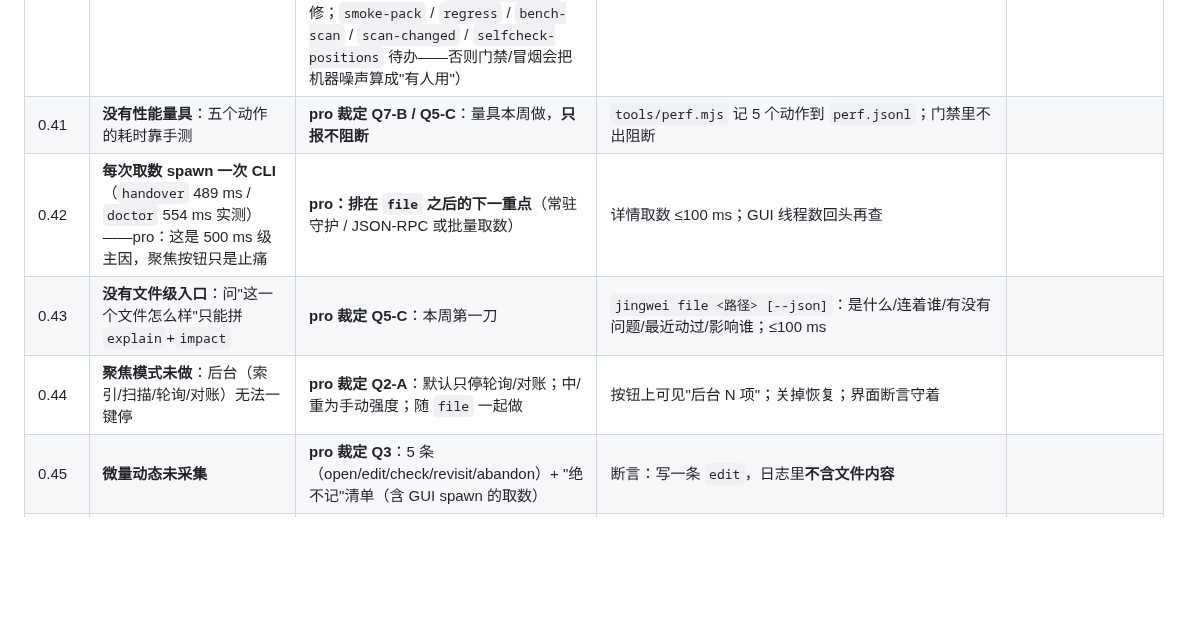
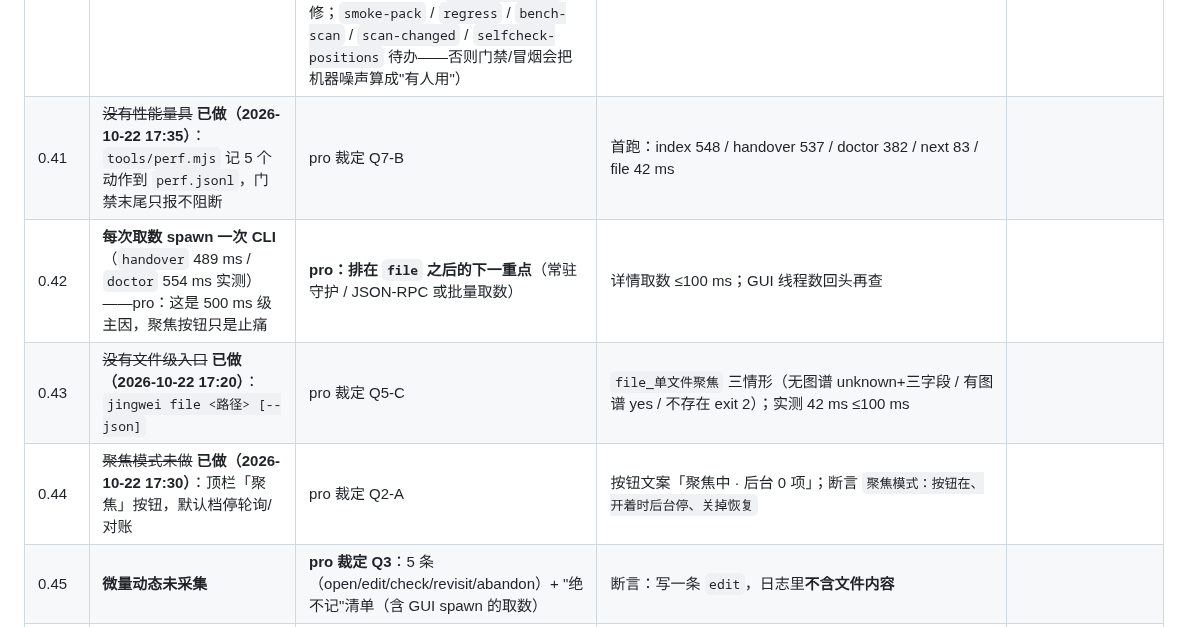
Before and after one commit to hpeng5271-blip/jingwei, a Markdown page: docs/reference/债表.md, the part around the change. Rendered like a GitHub page; blank space fills up the shorter version.

Commit message:
债表收口：0.41 量具 / 0.43 file 命令 / 0.44 聚焦模式 标记完成（各附断言与实数）

```diff
--- a/docs/reference/债表.md
+++ b/docs/reference/债表.md
@@ -9,10 +9,10 @@
 | 0.39 | **任务角标 2/3 有真任务源**：索引与环境探测都写任务日志；**深绘没有 CLI 入口**（grep 无 `deep`），接不了 | **2026-10-22 标注**：没接的那两个显示"还没接任务源"，不假装空闲 | 接 `env` 探测与深绘各写一条 `tasks.rs` 记录；验收：跑一次环境探测，角标亮→灭且 detail 有结果 |
 | 0.40 | **深绘没有 CLI 入口**：界面第三个角标（深绘）没有对应命令，永远显示"还没接任务源" | **2026-10-22 定性**：这是**功能缺失**，不是清理尾巴；不要用"接一条任务日志"糊过去 | 先定"深绘"到底要算什么（入口/公共底层再分一层？），再落 CLI 与任务日志；验收：跑一次深绘，角标亮→灭且能看图 |
 | 0.36 | **usage 记录的四处尾巴**（`docs/decisions/D-20261021-06` 的 R2 / R3 / D22 / D10） | **2026-10-21 待办**：① 写失败首次上 stderr（现在全静默——"没记上"会被当成"没人用"，正好是本功能要防的错）；② 1MB 软上限、超限截尾留近期；③ "能写能读"冒烟要不要进门禁（**留空**）；④ 路径 `~/.jingwei` 还是 `%LOCALAPPDATA%\jingwei`（**等人拍板**，人的话优先）；⑤ **其余会跑真 CLI 的工具也要指到临时路径**（`knowledge-gate` 已修；`smoke-pack` / `regress` / `bench-scan` / `scan-changed` / `selfcheck-positions` 待办——否则门禁/冒烟会把机器噪声算成"有人用"） | ① 把 `JINGWEI_USAGE_FILE` 指到一个目录跑一次：stderr 有一行、退出码不变；② 造 >1MB 后仍能逐行解析、近期行还在；⑤ 跑一遍各工具后真实 `usage.jsonl` 行数不变；③④ 决了就把 D-06 的状态从"待定/待改"改成"已落地" |
-| 0.41 | **没有性能量具**：五个动作的耗时靠手测 | **pro 裁定 Q7-B / Q5-C**：量具本周做，**只报不阻断** | `tools/perf.mjs` 记 5 个动作到 `perf.jsonl`；门禁里不出阻断 |
+| 0.41 | ~~没有性能量具~~ **已做（2026-10-22 17:35）**：`tools/perf.mjs` 记 5 个动作到 `perf.jsonl`，门禁末尾只报不阻断 | pro 裁定 Q7-B | 首跑：index 548 / handover 537 / doctor 382 / next 83 / file 42 ms |
 | 0.42 | **每次取数 spawn 一次 CLI**（`handover` 489 ms / `doctor` 554 ms 实测）——pro：这是 500 ms 级主因，聚焦按钮只是止痛 | **pro：排在 `file` 之后的下一重点**（常驻守护 / JSON-RPC 或批量取数） | 详情取数 ≤100 ms；GUI 线程数回头再查 |
-| 0.43 | **没有文件级入口**：问"这一个文件怎么样"只能拼 `explain`+`impact` | **pro 裁定 Q5-C**：本周第一刀 | `jingwei file <路径> [--json]`：是什么/连着谁/有没有问题/最近动过/影响谁；≤100 ms |
-| 0.44 | **聚焦模式未做**：后台（索引/扫描/轮询/对账）无法一键停 | **pro 裁定 Q2-A**：默认只停轮询/对账；中/重为手动强度；随 `file` 一起做 | 按钮上可见"后台 N 项"；关掉恢复；界面断言守着 |
+| 0.43 | ~~没有文件级入口~~ **已做（2026-10-22 17:20）**：`jingwei file <路径> [--json]` | pro 裁定 Q5-C | `file_单文件聚焦` 三情形（无图谱 unknown+三字段 / 有图谱 yes / 不存在 exit 2）；实测 42 ms ≤100 ms |
+| 0.44 | ~~聚焦模式未做~~ **已做（2026-10-22 17:30）**：顶栏「聚焦」按钮，默认档停轮询/对账 | pro 裁定 Q2-A | 按钮文案「聚焦中 · 后台 0 项」；断言 `聚焦模式：按钮在、开着时后台停、关掉恢复` |
 | 0.45 | **微量动态未采集** | **pro 裁定 Q3**：5 条（open/edit/check/revisit/abandon）+ "绝不记"清单（含 GUI spawn 的取数） | 断言：写一条 `edit`，日志里**不含文件内容** |
 | 0.46 | **数据治理缺观测**：六处数据各记各的（当前 162 KB） | **pro 裁定 Q1-A / Q4**：目录留 `%LOCALAPPDATA%`、一键打开；事件 90 天详情 + 长期计数；投影坏了重算 | 目录可见可打开；六处各记写入次数 + 日增量 |
 | ~~0.34~~ ✅ | **rename 漏改 import 行**（会改坏代码，还打印"回读通过"） | **2026-10-20 已修**：`graph/rename.rs` 加 import 守卫——`from <模块> import x` 能证明同模块 → 一并改；证明不了（裸 `import x`、模块对不上）→ **整次拒绝**，文件逐字节不动。根因：import 行既不是边也不在 `edge_sites`，原来的守卫只比边数。**BOM 坑**：`trim_start()` 不认 BOM（PS 的 `Set-Content -Encoding UTF8` 会写），第一次"修好了却不生效"就是它 | 新增 3 条端到端（同模块一起改 / 带 BOM 也认 / 证明不了就拒绝）+ 1 条单测；实测 `from lib import helper` 三处全改对、拒绝时 exit=1 且两份文件 hash 不变 |
```
